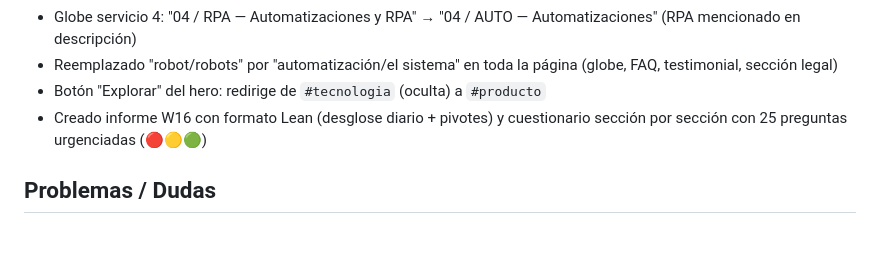
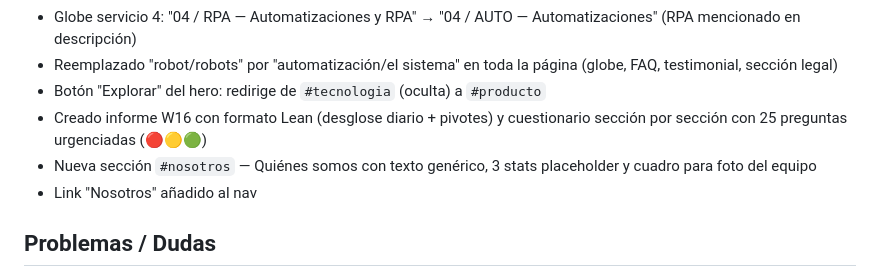
Before and after one commit to CristobalMartinezSSF/sustenta-futuro, a Markdown page: registro/sesiones/2026-04-13_09-00_landing-investigacion-desarrollo.md, the part around the change. Drawn GitHub-style; blank space fills up the shorter version.

```diff
--- a/registro/sesiones/2026-04-13_09-00_landing-investigacion-desarrollo.md
+++ b/registro/sesiones/2026-04-13_09-00_landing-investigacion-desarrollo.md
@@ -46,6 +46,8 @@ Refinar el sistema de trabajo usando toda la información acumulada, investigar
 - Reemplazado "robot/robots" por "automatización/el sistema" en toda la página (globe, FAQ, testimonial, sección legal)
 - Botón "Explorar" del hero: redirige de `#tecnologia` (oculta) a `#producto`
 - Creado informe W16 con formato Lean (desglose diario + pivotes) y cuestionario sección por sección con 25 preguntas urgenciadas (🔴🟡🟢)
+- Nueva sección `#nosotros` — Quiénes somos con texto genérico, 3 stats placeholder y cuadro para foto del equipo
+- Link "Nosotros" añadido al nav
 
 ## Problemas / Dudas
 - **Globe bug en pantalla dividida → expandir**: GSAP cachea alturas al cargar. Fix: debounced `ScrollTrigger.refresh()`. ✅ Resuelto
```
Also changed, not shown: registro/semanas/semana_2026-W16.md (+2 -0 lines).
